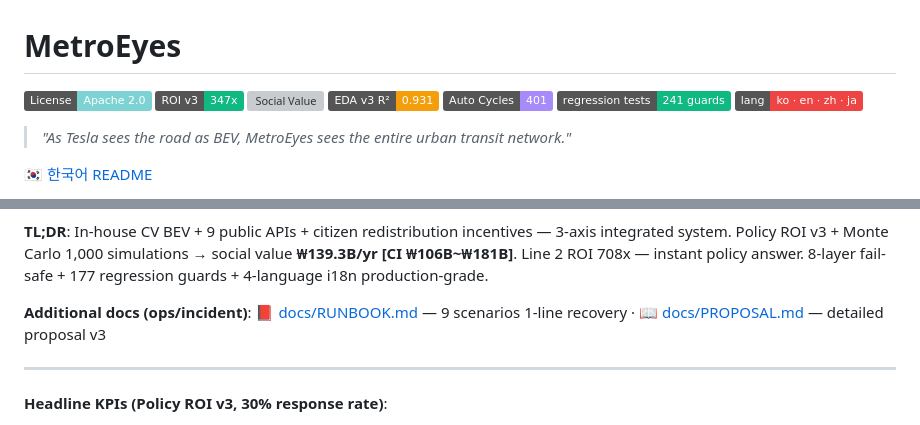
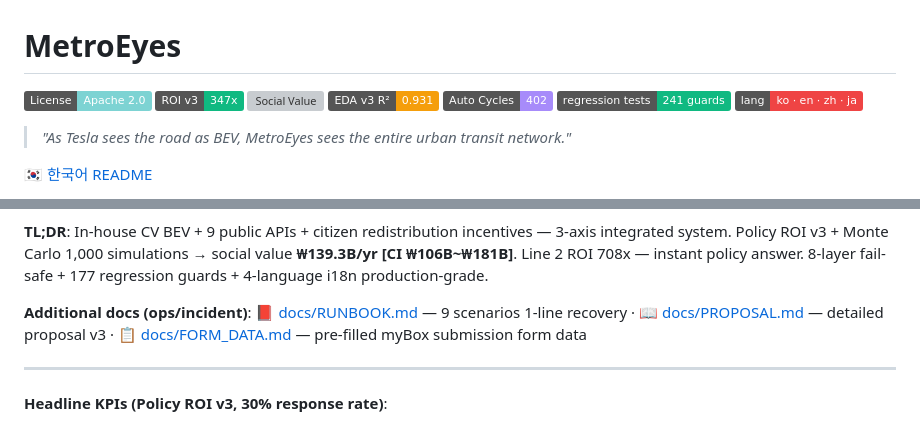
Before and after one commit to leelang7/MetroEyes, a Markdown page: README.en.md, 2 parts joined by grey strips. Rendered like a GitHub page; badges without logos; grey boxes are pictures that could not be loaded.

```diff
--- a/README.en.md
+++ b/README.en.md
@@ -4,7 +4,7 @@
 [![ROI](https://img.shields.io/badge/ROI%20v3-347x-10b981.svg)](frontend/pitch.html)
 [![Social Value](https://img.shields.io/badge/Social_Value-%E2%82%A9139.3B%2Fyr-7dd3d3.svg)](frontend/pitch.html)
 [![EDA](https://img.shields.io/badge/EDA%20v3%20R²-0.931-f59e0b.svg)](scripts/eda_carload_v3_real.py)
-[![Cycles](https://img.shields.io/badge/Auto_Cycles-401-a78bfa.svg)](CHANGELOG.md)
+[![Cycles](https://img.shields.io/badge/Auto_Cycles-402-a78bfa.svg)](CHANGELOG.md)
 [![Tests](https://img.shields.io/badge/regression_tests-241_guards-10b981.svg)](tests/)
 [![Lang](https://img.shields.io/badge/lang-ko%20·%20en%20·%20zh%20·%20ja-ef4444.svg)](frontend/passenger_app/index.html)
 
@@ -32,7 +32,7 @@
 Policy ROI v3 + Monte Carlo 1,000 simulations → social value **₩139.3B/yr [CI ₩106B~₩181B]**.
 Line 2 ROI 708x — instant policy answer. 8-layer fail-safe + 177 regression guards + 4-language i18n production-grade.
 
-**Additional docs (ops/incident)**: [📕 docs/RUNBOOK.md](docs/RUNBOOK.md) — 9 scenarios 1-line recovery · [📖 docs/PROPOSAL.md](docs/PROPOSAL.md) — detailed proposal v3
+**Additional docs (ops/incident)**: [📕 docs/RUNBOOK.md](docs/RUNBOOK.md) — 9 scenarios 1-line recovery · [📖 docs/PROPOSAL.md](docs/PROPOSAL.md) — detailed proposal v3 · [📋 docs/FORM_DATA.md](docs/FORM_DATA.md) — pre-filled myBox submission form data
 
 ---
 
```
Also changed, not shown: README.md (+2 -2 lines), docs/SUBMISSION_GUIDE.md (+2 -0 lines).
